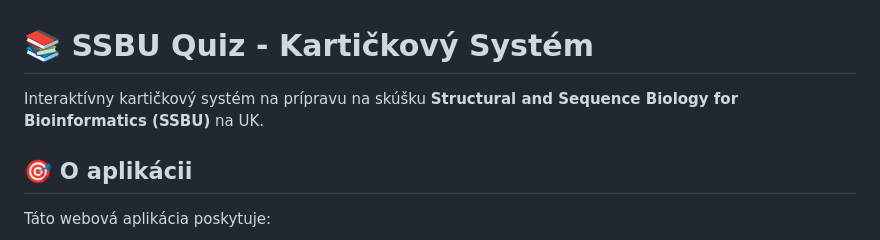
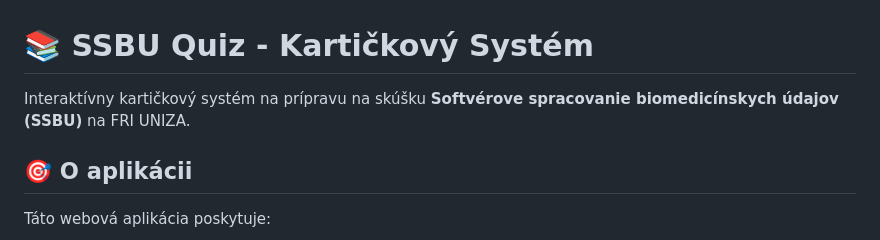
Before and after one commit to Petrrixx/SSBU_Quiz, a Markdown page: README.md, the part around the change. Drawn GitHub-style.

```diff
--- a/README.md
+++ b/README.md
@@ -1,6 +1,6 @@
 # 📚 SSBU Quiz - Kartičkový Systém
 
-Interaktívny kartičkový systém na prípravu na skúšku **Structural and Sequence Biology for Bioinformatics (SSBU)** na UK.
+Interaktívny kartičkový systém na prípravu na skúšku **Softvérove spracovanie biomedicínskych údajov (SSBU)** na FRI UNIZA.
 
 ## 🎯 O aplikácii
 
```
